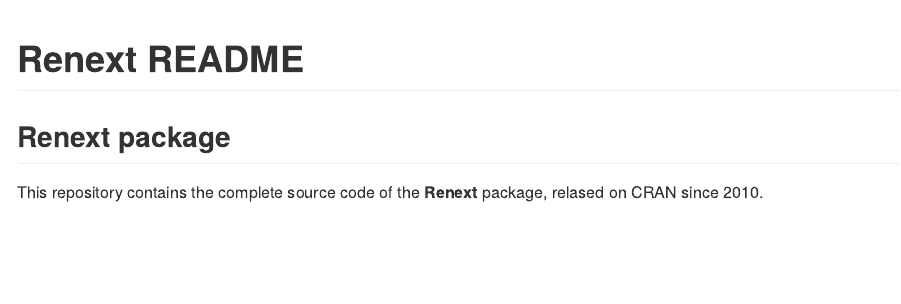
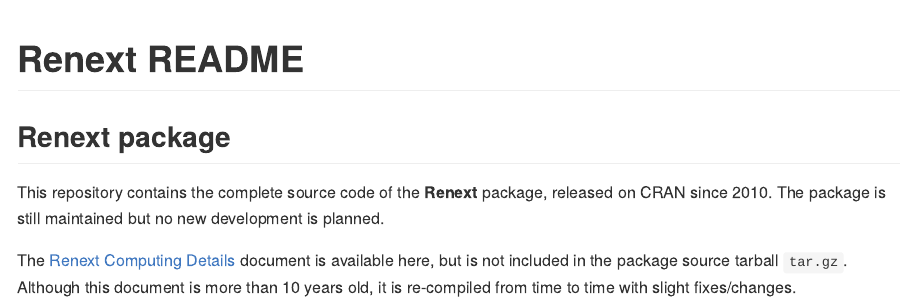
Before and after one commit to IRSN/Renext, an R Markdown document (README.Rmd): the page in a window 1100 px wide, from its top. The pictures show the output file README.md that the author committed with the source, drawn offline in the style of GitHub; badge pictures from the web are left out.

Commit message:
add the Computing Details report

```diff
--- a/README.Rmd
+++ b/README.Rmd
@@ -17,4 +17,11 @@
 ## Renext package
 
 This repository contains the complete source code of the **Renext**
-package, relased on CRAN since 2010.
+package, released on CRAN since 2010. The package is still maintained
+but no new development is planned.
+
+The [Renext Computing
+Details](https://github.com/IRSN/Renext/inst/computing/RenextCompDet.pdf)
+document is available here, but is not included in the package source
+tarball `tar.gz`. Although this document is more than 10 years old, it
+is re-compiled from time to time with slight fixes/changes.
```
Also changed, not shown: README.md, 2 other files.
